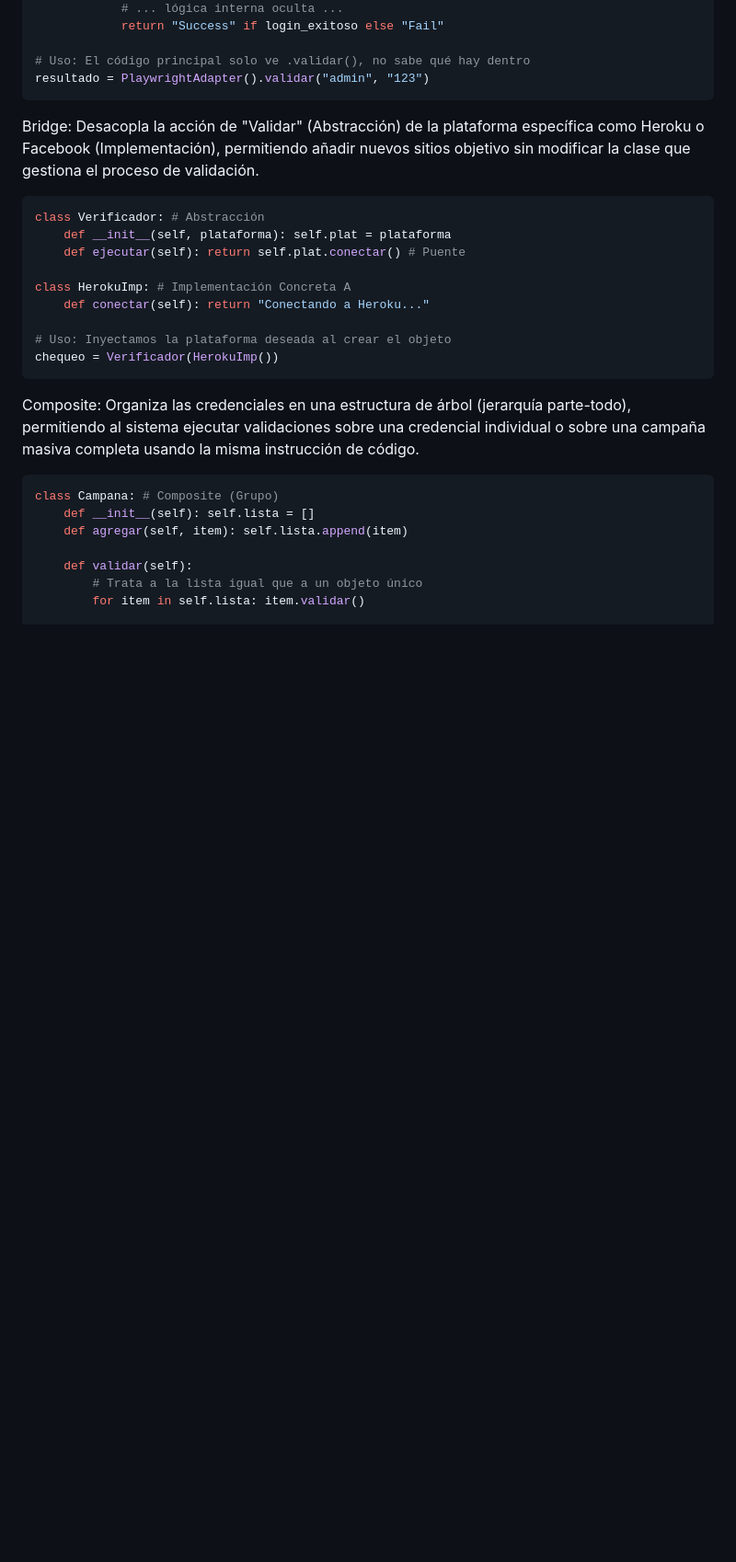
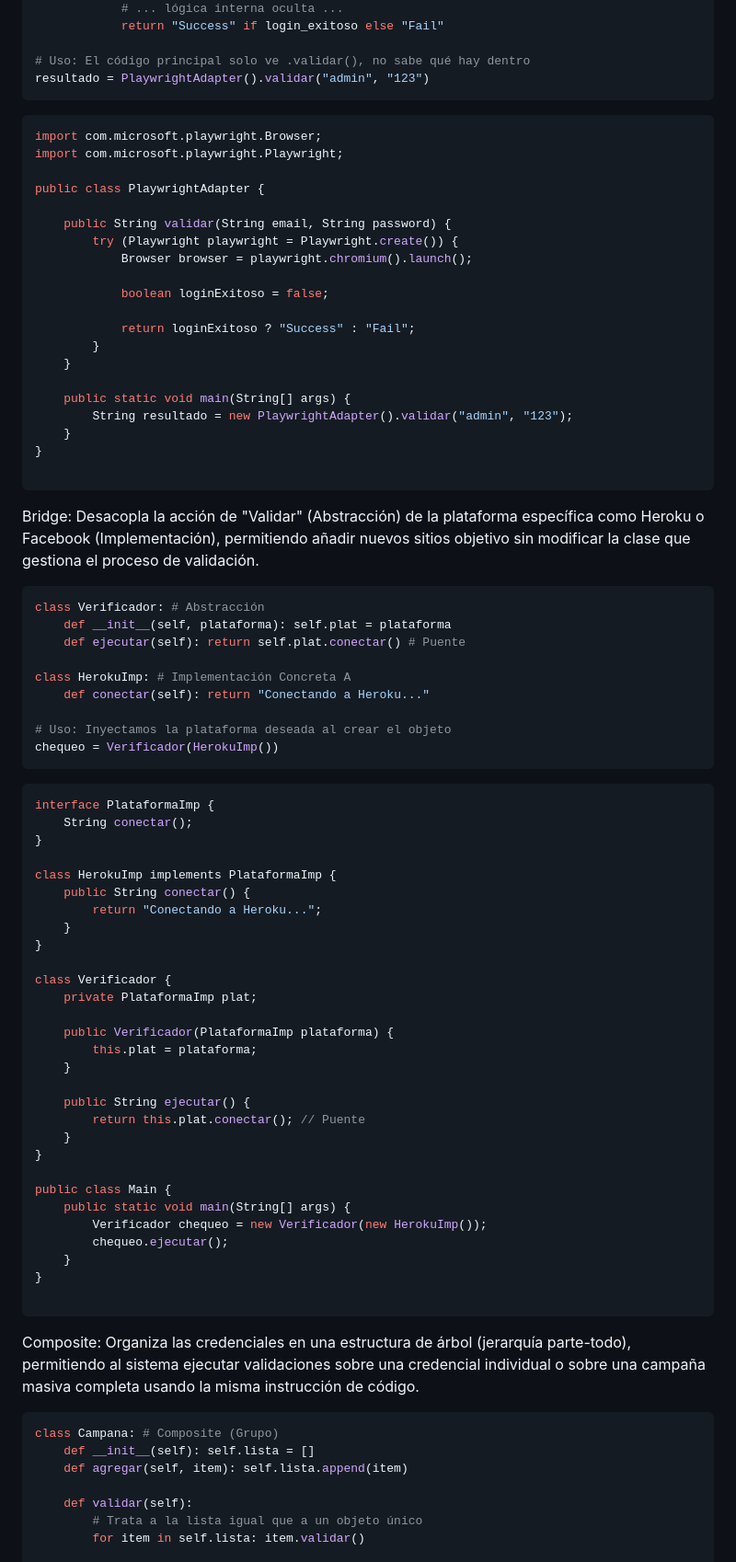
Before and after one commit to patrick-ortiz/phishvalidator, a Markdown page: README.md, the part around one of its changes. Shown at 92% size. Drawn GitHub-style; blank space fills up the shorter version.

Commit message:
Update README Joshua

````diff
--- a/README.md
+++ b/README.md
@@ -209,6 +230,28 @@ class PlaywrightAdapter:
 # Uso: El código principal solo ve .validar(), no sabe qué hay dentro
 resultado = PlaywrightAdapter().validar("admin", "123")
 ```
+```java
+import com.microsoft.playwright.Browser;
+import com.microsoft.playwright.Playwright;
+
+public class PlaywrightAdapter {
+
+    public String validar(String email, String password) {
+        try (Playwright playwright = Playwright.create()) {
+            Browser browser = playwright.chromium().launch();
+
+            boolean loginExitoso = false;
+
+            return loginExitoso ? "Success" : "Fail";
+        }
+    }
+
+    public static void main(String[] args) {
+        String resultado = new PlaywrightAdapter().validar("admin", "123");
+    }
+}
+
+```
 Bridge: Desacopla la acción de "Validar" (Abstracción) de la plataforma específica como Heroku o Facebook (Implementación), permitiendo añadir nuevos sitios objetivo sin modificar la clase que gestiona el proceso de validación.
 
 ```python
@@ -221,6 +264,37 @@ class HerokuImp: # Implementación Concreta A
 
 # Uso: Inyectamos la plataforma deseada al crear el objeto
 chequeo = Verificador(HerokuImp())
+```
+```java
+interface PlataformaImp {
+    String conectar();
+}
+
+class HerokuImp implements PlataformaImp {
+    public String conectar() {
+        return "Conectando a Heroku...";
+    }
+}
+
+class Verificador {
+    private PlataformaImp plat;
+
+    public Verificador(PlataformaImp plataforma) {
+        this.plat = plataforma;
+    }
+
+    public String ejecutar() {
+        return this.plat.conectar(); // Puente
+    }
+}
+
+public class Main {
+    public static void main(String[] args) {
+        Verificador chequeo = new Verificador(new HerokuImp());
+        chequeo.ejecutar();
+    }
+}
+
 ```
 Composite: Organiza las credenciales en una estructura de árbol (jerarquía parte-todo), permitiendo al sistema ejecutar validaciones sobre una credencial individual o sobre una campaña masiva completa usando la misma instrucción de código.
 
````
Also changed, not shown: other parts of README.md (+74 -0 lines).
